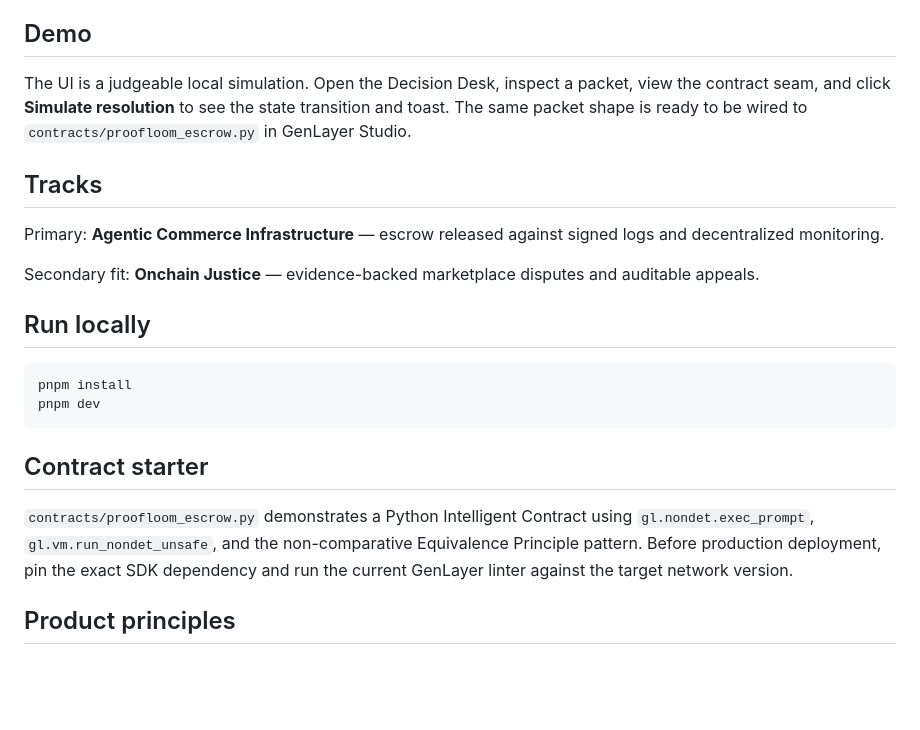
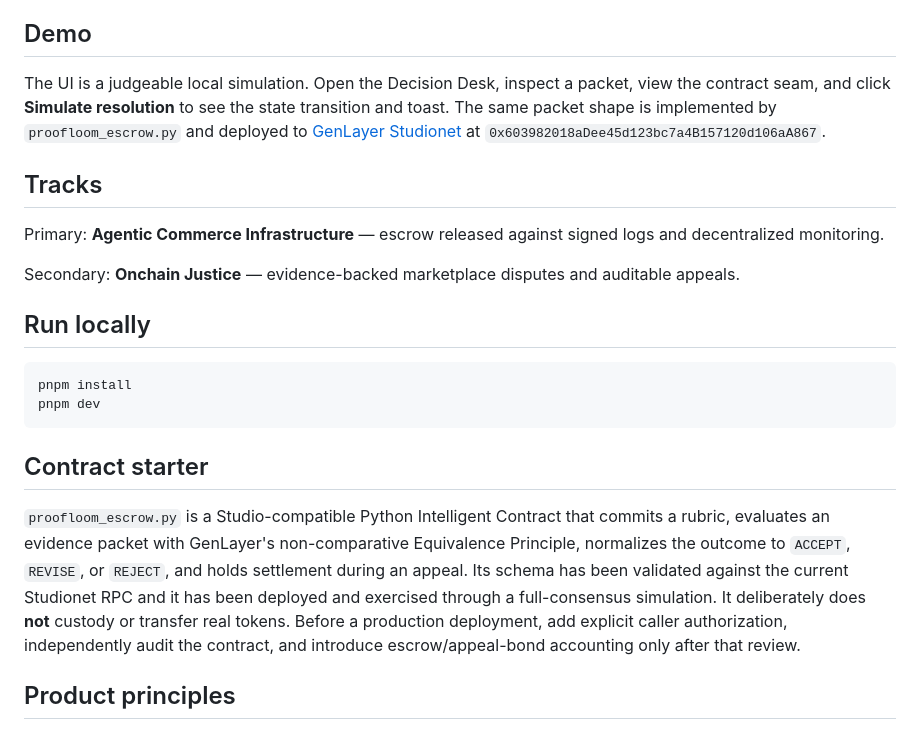
Before and after one commit to farzad-eth/proofloom, a Markdown page: README.md, the part around one of its changes. GitHub-like rendering; blank space fills up the shorter version.

```diff
--- a/README.md
+++ b/README.md
@@ -16,13 +16,13 @@ The hard part of agent commerce is not sending a payment. It is agreeing on whet
 
 ## Demo
 
-The UI is a judgeable local simulation. Open the Decision Desk, inspect a packet, view the contract seam, and click **Simulate resolution** to see the state transition and toast. The same packet shape is ready to be wired to `contracts/proofloom_escrow.py` in GenLayer Studio.
+The UI is a judgeable local simulation. Open the Decision Desk, inspect a packet, view the contract seam, and click **Simulate resolution** to see the state transition and toast. The same packet shape is implemented by `proofloom_escrow.py` and deployed to [GenLayer Studionet](https://explorer-studio.genlayer.com/address/0x603982018aDee45d123bc7a4B157120d106aA867) at `0x603982018aDee45d123bc7a4B157120d106aA867`.
 
 ## Tracks
 
 Primary: **Agentic Commerce Infrastructure** — escrow released against signed logs and decentralized monitoring.
 
-Secondary fit: **Onchain Justice** — evidence-backed marketplace disputes and auditable appeals.
+Secondary: **Onchain Justice** — evidence-backed marketplace disputes and auditable appeals.
 
 ## Run locally
 
@@ -33,7 +33,7 @@ pnpm dev
 
 ## Contract starter
 
-`contracts/proofloom_escrow.py` demonstrates a Python Intelligent Contract using `gl.nondet.exec_prompt`, `gl.vm.run_nondet_unsafe`, and the non-comparative Equivalence Principle pattern. Before production deployment, pin the exact SDK dependency and run the current GenLayer linter against the target network version.
+`proofloom_escrow.py` is a Studio-compatible Python Intelligent Contract that commits a rubric, evaluates an evidence packet with GenLayer's non-comparative Equivalence Principle, normalizes the outcome to `ACCEPT`, `REVISE`, or `REJECT`, and holds settlement during an appeal. Its schema has been validated against the current Studionet RPC and it has been deployed and exercised through a full-consensus simulation. It deliberately does **not** custody or transfer real tokens. Before a production deployment, add explicit caller authorization, independently audit the contract, and introduce escrow/appeal-bond accounting only after that review.
 
 ## Product principles
 
```
Also changed, not shown: other parts of README.md (+1 -1 lines).
